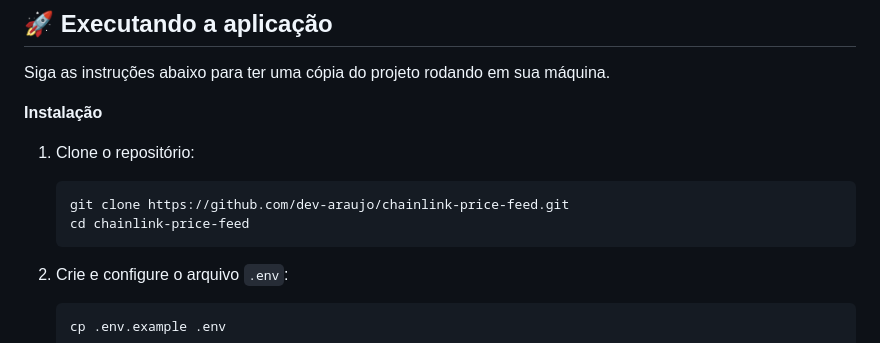
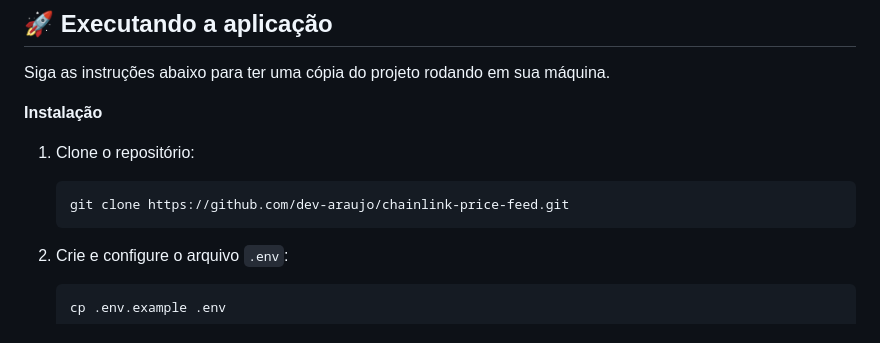
Before and after one commit to dev-araujo/chainlink-price-feed, a Markdown page: README.md, the part around the change. GitHub-like rendering.

````diff
--- a/README.md
+++ b/README.md
@@ -32,7 +32,6 @@ Siga as instruções abaixo para ter uma cópia do projeto rodando em sua máqui
 1.  Clone o repositório:
     ```sh
     git clone https://github.com/dev-araujo/chainlink-price-feed.git
-    cd chainlink-price-feed
     ```
 
 2.  Crie e configure o arquivo `.env`:
````
